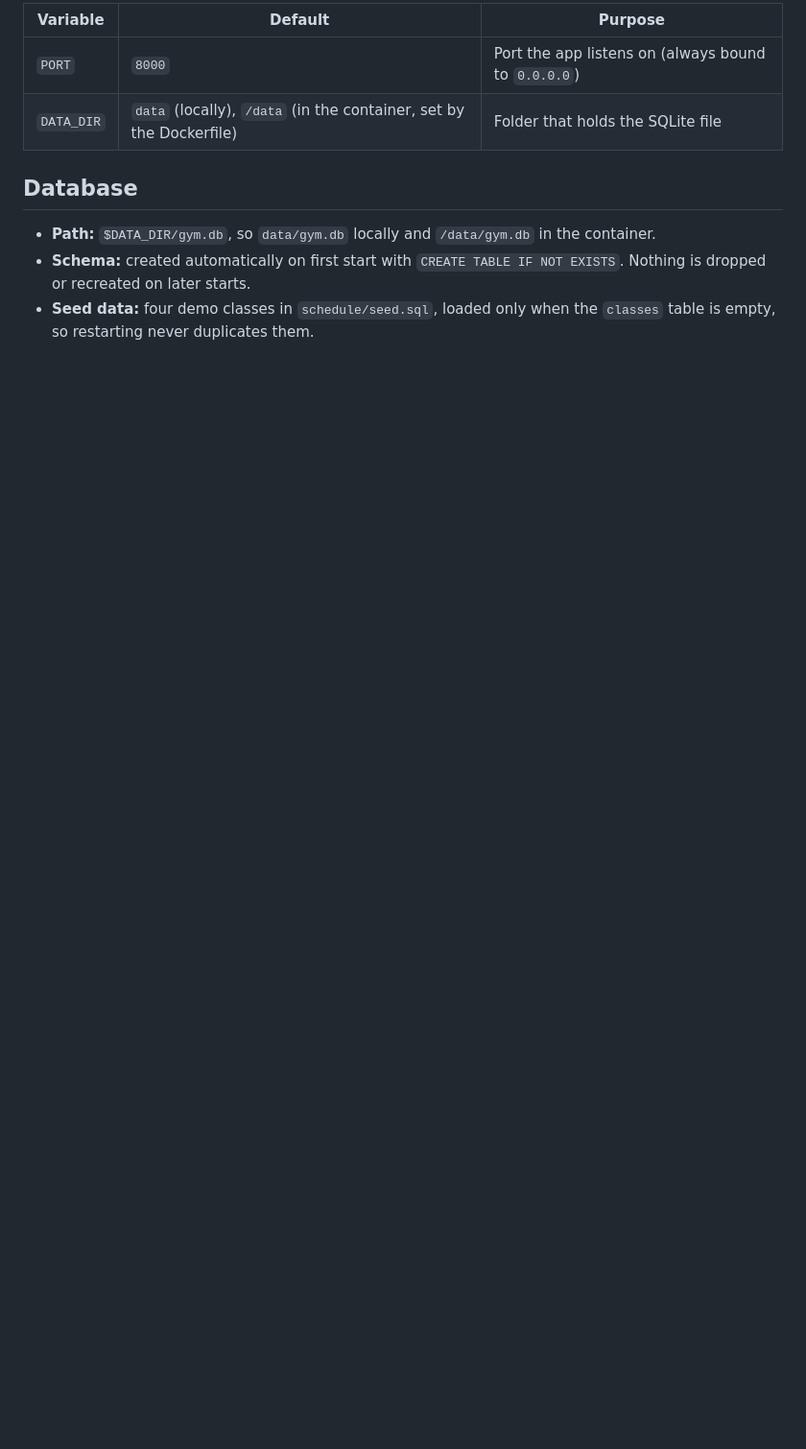
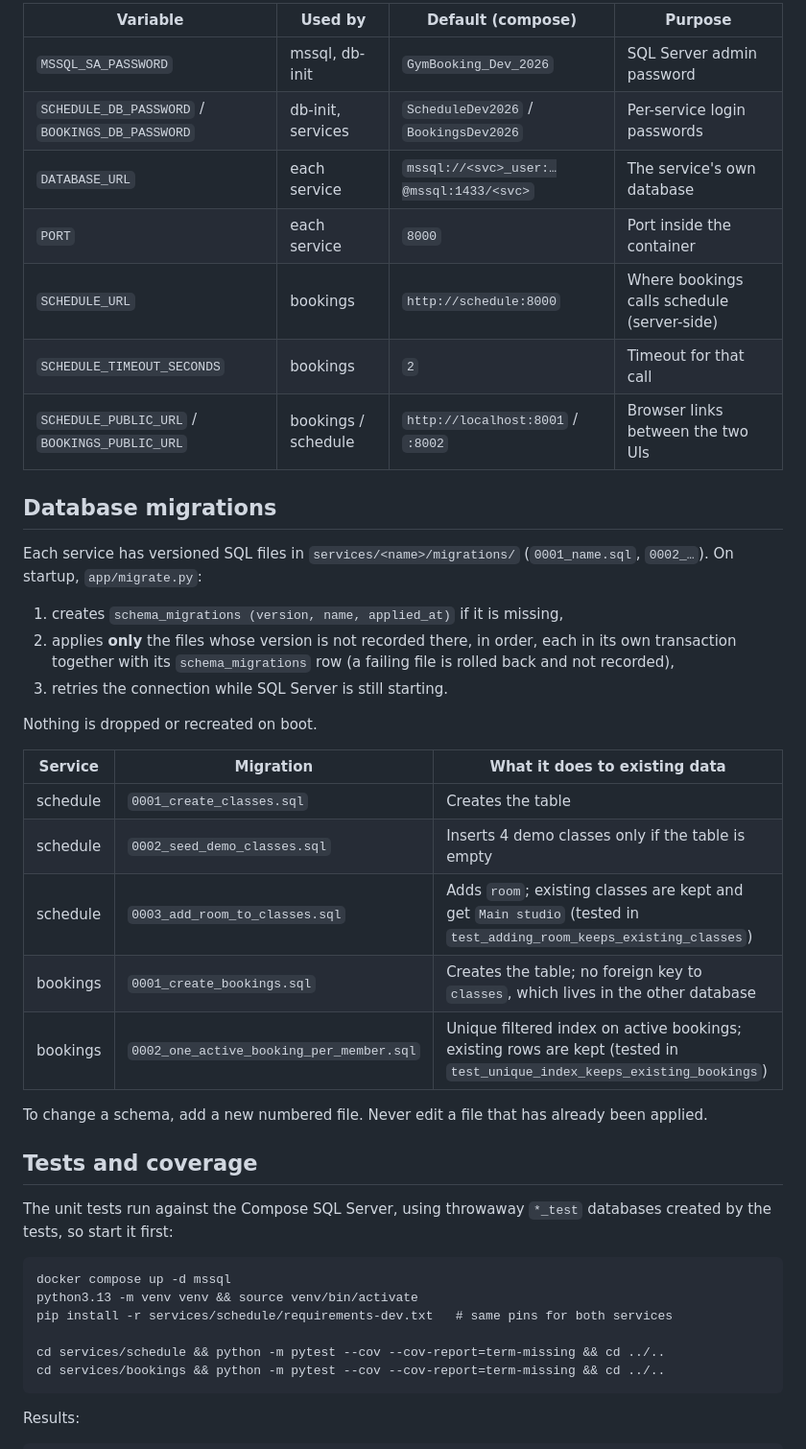
Before and after one commit to ana-mariapintilie/gym-booking, a Markdown page: README.md, the part around one of its changes. Shown at 96% size. GitHub-like rendering; blank space fills up the shorter version.

````diff
--- a/README.md
+++ b/README.md
@@ -51,11 +44,46 @@ All settings come from environment variables. No `.env` file is needed.
 
-| Variable | Default | Purpose |
+| Variable | Used by | Default (compose) | Purpose |
+|---|---|---|---|
+| `MSSQL_SA_PASSWORD` | mssql, db-init | `GymBooking_Dev_2026` | SQL Server admin password |
+| `SCHEDULE_DB_PASSWORD` / `BOOKINGS_DB_PASSWORD` | db-init, services | `ScheduleDev2026` / `BookingsDev2026` | Per-service login passwords |
+| `DATABASE_URL` | each service | `mssql://<svc>_user:…@mssql:1433/<svc>` | The service's own database |
+| `PORT` | each service | `8000` | Port inside the container |
+| `SCHEDULE_URL` | bookings | `http://schedule:8000` | Where bookings calls schedule (server-side) |
+| `SCHEDULE_TIMEOUT_SECONDS` | bookings | `2` | Timeout for that call |
+| `SCHEDULE_PUBLIC_URL` / `BOOKINGS_PUBLIC_URL` | bookings / schedule | `http://localhost:8001` / `:8002` | Browser links between the two UIs |
+
+## Database migrations
+
+Each service has versioned SQL files in `services/<name>/migrations/` (`0001_name.sql`, `0002_…`). On startup, `app/migrate.py`:
+
+1. creates `schema_migrations (version, name, applied_at)` if it is missing,
+2. applies **only** the files whose version is not recorded there, in order, each in its own transaction together with its `schema_migrations` row (a failing file is rolled back and not recorded),
+3. retries the connection while SQL Server is still starting.
+
+Nothing is dropped or recreated on boot.
+
+| Service | Migration | What it does to existing data |
 |---|---|---|
-| `PORT` | `8000` | Port the app listens on (always bound to `0.0.0.0`) |
-| `DATA_DIR` | `data` (locally), `/data` (in the container, set by the Dockerfile) | Folder that holds the SQLite file |
+| schedule | `0001_create_classes.sql` | Creates the table |
+| schedule | `0002_seed_demo_classes.sql` | Inserts 4 demo classes only if the table is empty |
+| schedule | `0003_add_room_to_classes.sql` | Adds `room`; existing classes are kept and get `Main studio` (tested in `test_adding_room_keeps_existing_classes`) |
+| bookings | `0001_create_bookings.sql` | Creates the table; no foreign key to `classes`, which lives in the other database |
+| bookings | `0002_one_active_booking_per_member.sql` | Unique filtered index on active bookings; existing rows are kept (tested in `test_unique_index_keeps_existing_bookings`) |
 
-## Database
+To change a schema, add a new numbered file. Never edit a file that has already been applied.
 
-- **Path:** `$DATA_DIR/gym.db`, so `data/gym.db` locally and `/data/gym.db` in the container.
-- **Schema:** created automatically on first start with `CREATE TABLE IF NOT EXISTS`. Nothing is dropped or recreated on later starts.
-- **Seed data:** four demo classes in `schedule/seed.sql`, loaded only when the `classes` table is empty, so restarting never duplicates them.
+## Tests and coverage
+
+The unit tests run against the Compose SQL Server, using throwaway `*_test` databases created by the tests, so start it first:
+
+```
+docker compose up -d mssql
+python3.13 -m venv venv && source venv/bin/activate
+pip install -r services/schedule/requirements-dev.txt   # same pins for both services
+
+cd services/schedule && python -m pytest --cov --cov-report=term-missing && cd ../..
+cd services/bookings && python -m pytest --cov --cov-report=term-missing && cd ../..
+```
+
+Results:
+
````
Also changed, not shown: other parts of README.md (+49 -109 lines).
